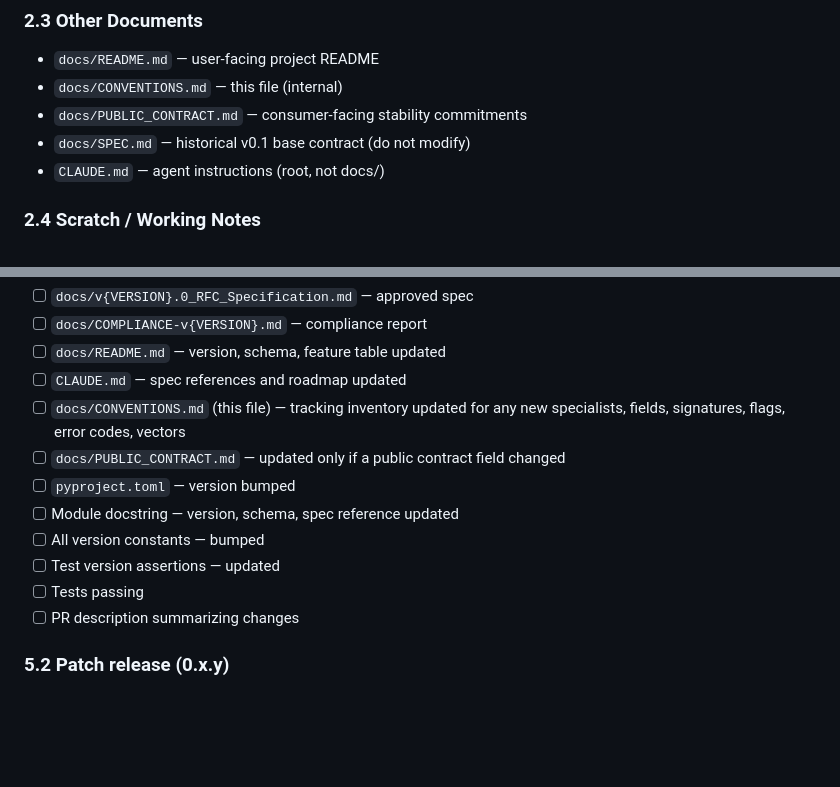
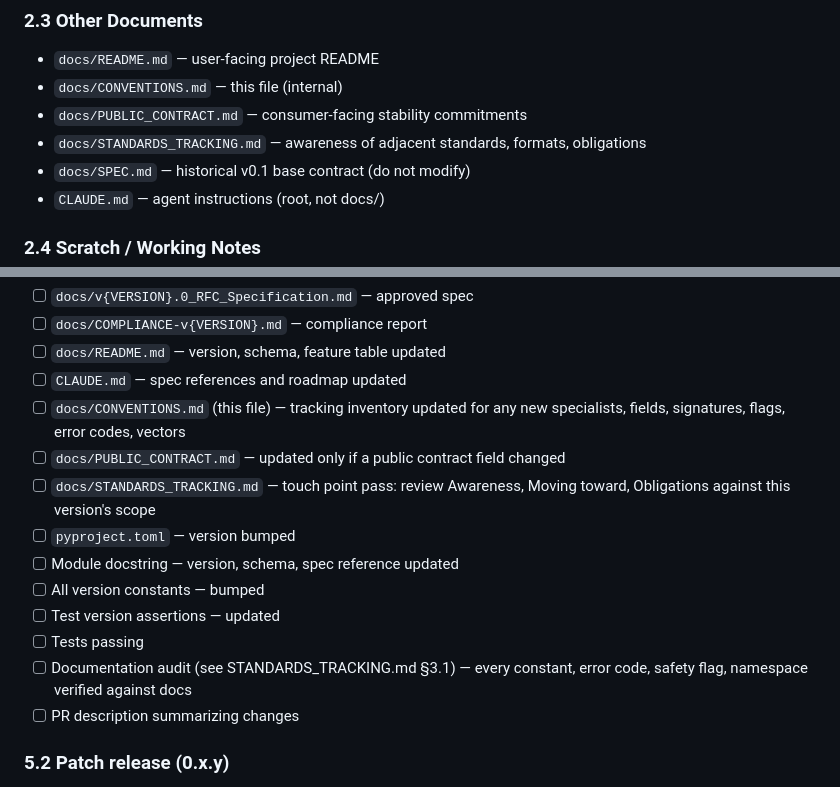
Before and after one commit to russalo/file-observer, a Markdown page: docs/CONVENTIONS.md, 2 parts joined by grey strips. Rendered like a GitHub page; blank space fills up the shorter version.

```diff
--- a/docs/CONVENTIONS.md
+++ b/docs/CONVENTIONS.md
@@ -111,6 +111,7 @@ When LOGIC_VERSION or SCHEMA_VERSION bump, those constants update independently
 - `docs/README.md` — user-facing project README
 - `docs/CONVENTIONS.md` — this file (internal)
 - `docs/PUBLIC_CONTRACT.md` — consumer-facing stability commitments
+- `docs/STANDARDS_TRACKING.md` — awareness of adjacent standards, formats, obligations
 - `docs/SPEC.md` — historical v0.1 base contract (do not modify)
 - `CLAUDE.md` — agent instructions (root, not docs/)
 
@@ -256,11 +257,13 @@ Required before merge:
 - [ ] `CLAUDE.md` — spec references and roadmap updated
 - [ ] `docs/CONVENTIONS.md` (this file) — tracking inventory updated for any new specialists, fields, signatures, flags, error codes, vectors
 - [ ] `docs/PUBLIC_CONTRACT.md` — updated only if a public contract field changed
+- [ ] `docs/STANDARDS_TRACKING.md` — touch point pass: review Awareness, Moving toward, Obligations against this version's scope
 - [ ] `pyproject.toml` — version bumped
 - [ ] Module docstring — version, schema, spec reference updated
 - [ ] All version constants — bumped
 - [ ] Test version assertions — updated
 - [ ] Tests passing
+- [ ] Documentation audit (see STANDARDS_TRACKING.md §3.1) — every constant, error code, safety flag, namespace verified against docs
 - [ ] PR description summarizing changes
 
 ### 5.2 Patch release (0.x.y)
```
Also changed, not shown: docs/STANDARDS_TRACKING.md (added, +194 -0 lines).
